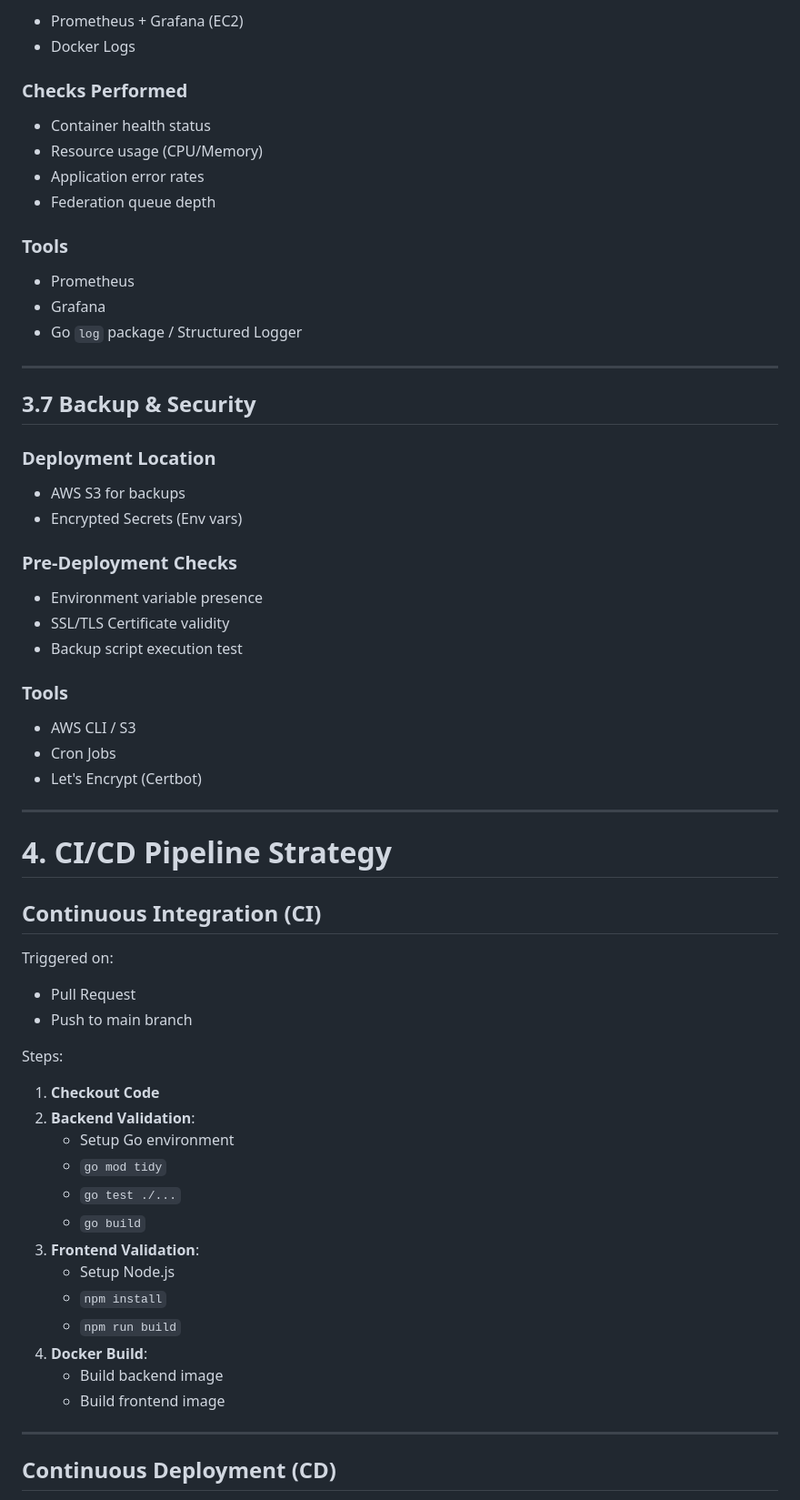
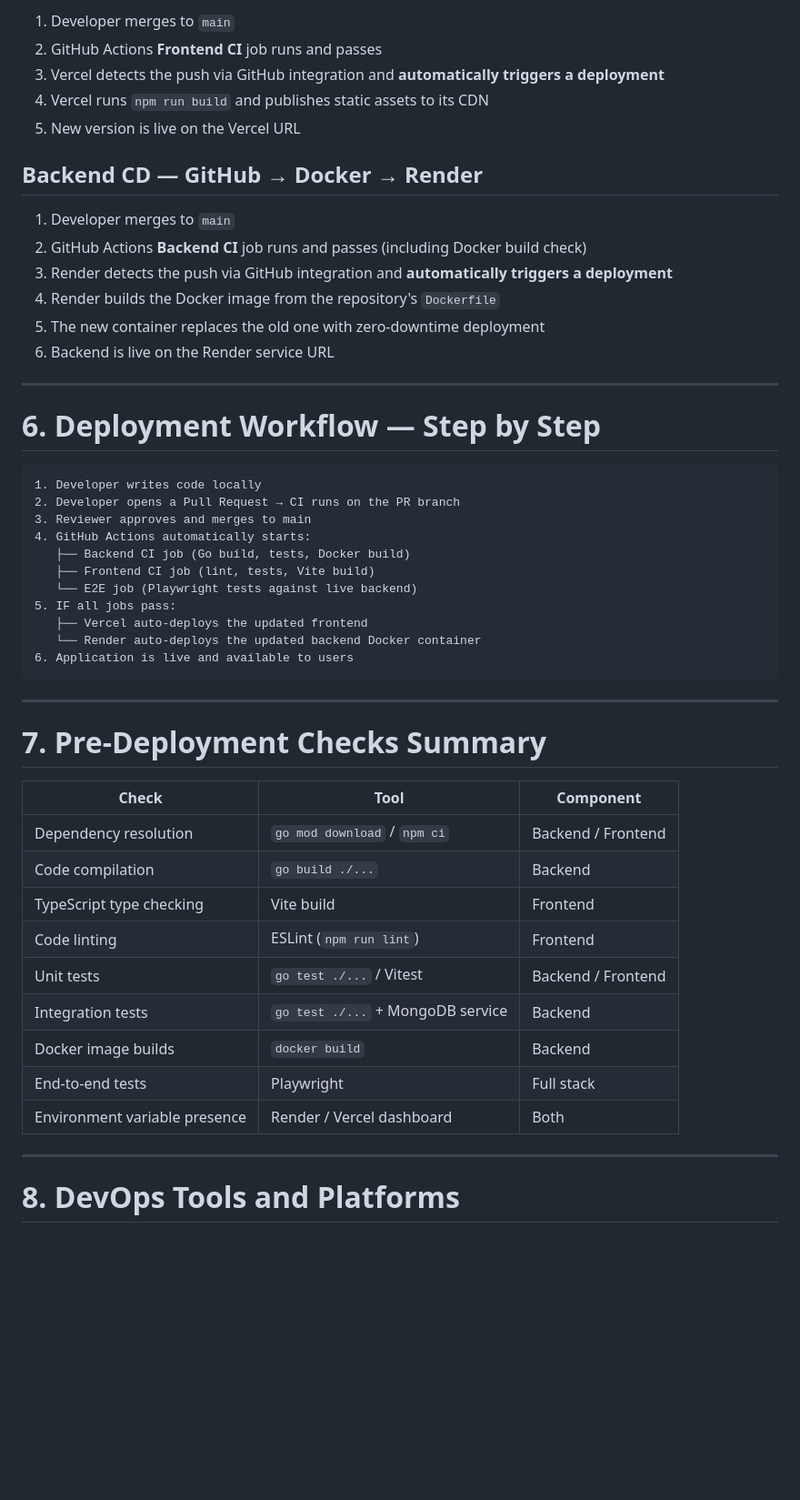
Before and after one commit to alexnikshith/Federated-Decentralized-Social-Networking-Platform, a Markdown page: Devops_Strategy.md, the part around one of its changes. Shown at 91% size. Rendered like a GitHub page; blank space fills up the shorter version.

Commit message:
docs: modified devops strategy document

````diff
--- a/Devops_Strategy.md
+++ b/Devops_Strategy.md
@@ -223,69 +176,54 @@ Responsible for:
 
-* Prometheus + Grafana (EC2)
-* Docker Logs
+1. Developer merges to `main`
+2. GitHub Actions **Frontend CI** job runs and passes
+3. Vercel detects the push via GitHub integration and **automatically triggers a deployment**
+4. Vercel runs `npm run build` and publishes static assets to its CDN
+5. New version is live on the Vercel URL
 
-### Checks Performed
+## Backend CD — GitHub → Docker → Render
 
-* Container health status
-* Resource usage (CPU/Memory)
-* Application error rates
-* Federation queue depth
-
-### Tools
-
-* Prometheus
-* Grafana
-* Go `log` package / Structured Logger
+1. Developer merges to `main`
+2. GitHub Actions **Backend CI** job runs and passes (including Docker build check)
+3. Render detects the push via GitHub integration and **automatically triggers a deployment**
+4. Render builds the Docker image from the repository's `Dockerfile`
+5. The new container replaces the old one with zero-downtime deployment
+6. Backend is live on the Render service URL
 
 ---
 
-## 3.7 Backup & Security
+# 6. Deployment Workflow — Step by Step
 
-### Deployment Location
-
-* AWS S3 for backups
-* Encrypted Secrets (Env vars)
-
-### Pre-Deployment Checks
-
-* Environment variable presence
-* SSL/TLS Certificate validity
-* Backup script execution test
-
-### Tools
-
-* AWS CLI / S3
-* Cron Jobs
-* Let's Encrypt (Certbot)
+```
+1. Developer writes code locally
+2. Developer opens a Pull Request → CI runs on the PR branch
+3. Reviewer approves and merges to main
+4. GitHub Actions automatically starts:
+   ├── Backend CI job (Go build, tests, Docker build)
+   ├── Frontend CI job (lint, tests, Vite build)
+   └── E2E job (Playwright tests against live backend)
+5. IF all jobs pass:
+   ├── Vercel auto-deploys the updated frontend
+   └── Render auto-deploys the updated backend Docker container
+6. Application is live and available to users
+```
 
 ---
 
-# 4. CI/CD Pipeline Strategy
+# 7. Pre-Deployment Checks Summary
 
-## Continuous Integration (CI)
-
-Triggered on:
-
-* Pull Request
-* Push to main branch
-
-Steps:
-
-1. **Checkout Code**
-2. **Backend Validation**:
-    - Setup Go environment
-    - `go mod tidy`
-    - `go test ./...`
-    - `go build`
-3. **Frontend Validation**:
-    - Setup Node.js
-    - `npm install`
-    - `npm run build`
-4. **Docker Build**:
-    - Build backend image
-    - Build frontend image
+| Check | Tool | Component |
+|---|---|---|
+| Dependency resolution | `go mod download` / `npm ci` | Backend / Frontend |
+| Code compilation | `go build ./...` | Backend |
+| TypeScript type checking | Vite build | Frontend |
+| Code linting | ESLint (`npm run lint`) | Frontend |
+| Unit tests | `go test ./...` / Vitest | Backend / Frontend |
+| Integration tests | `go test ./...` + MongoDB service | Backend |
+| Docker image builds | `docker build` | Backend |
+| End-to-end tests | Playwright | Full stack |
+| Environment variable presence | Render / Vercel dashboard | Both |
 
 ---
 
-## Continuous Deployment (CD)
+# 8. DevOps Tools and Platforms
 
````
Also changed, not shown: other parts of Devops_Strategy.md (+139 -238 lines).
